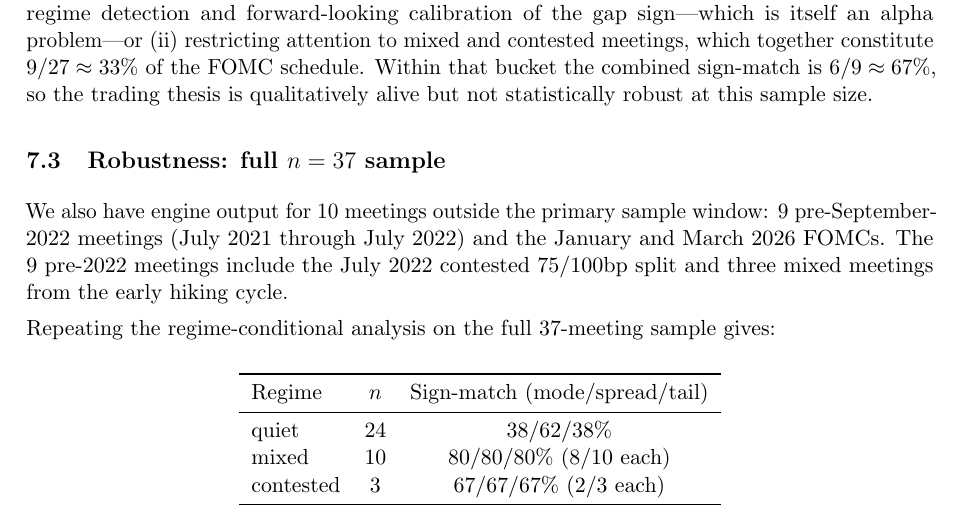
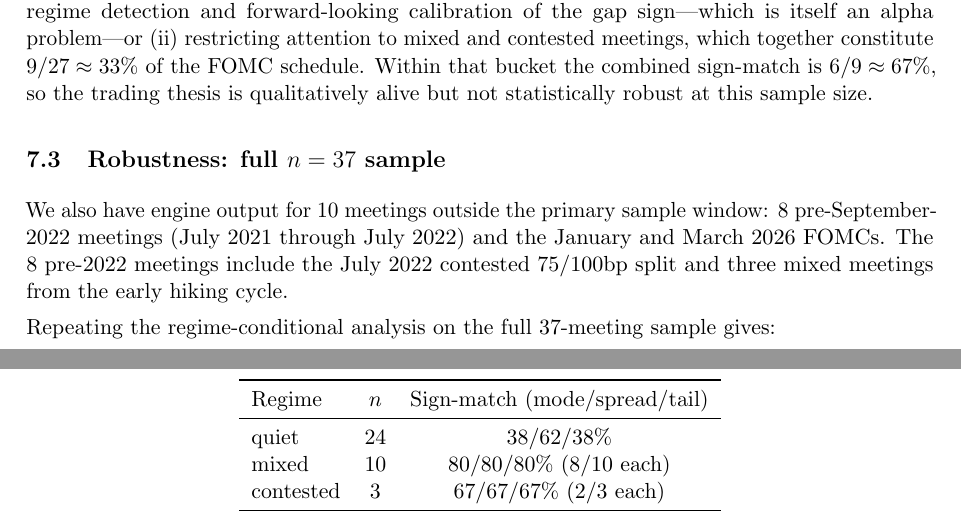
Before and after one commit to t-e-lawrence/kalshi_regime_replication, a LaTeX paper (paper/paper.tex): part of page 9 of 10 before the commit and two parts of pages 9 and 10 of 11 after it, the two joined at a grey line, cut so that both start at the same text. Compiled offline with pdfLaTeX.

Commit message:
paper: keep Discussion enumerate intact + fix fig3 y-label + count
- Add placeins to preamble so Figure 3 can't float into the
  Discussion section's enumerate (previously broke item 2 in half).
- Shorten fig3 y-axis label to "mean mode-gap (engine - Kalshi)";
  the old "mean window mode-gap (engine - paper Kalshi)" was getting
  cropped on the left.
- Correct off-by-one in robustness section: 8 pre-September-2022
  meetings (Jul 2021 - Jul 2022), not 9. Total n=37 unchanged
  (8 pre + 27 primary + 2 early-2026).

```diff
--- a/paper/paper.tex
+++ b/paper/paper.tex
@@ -11,6 +11,7 @@
 \usepackage{xcolor}
 \usepackage{microtype}
 \usepackage[shortlabels]{enumitem}
+\usepackage[section]{placeins} % keep figures inside their section
 \setlength{\parskip}{0.4em}
 \setlength{\parindent}{0pt}
 
@@ -504,8 +505,8 @@ this sample size.
 \subsection{Robustness: full $n=37$ sample}\label{sec:robustness}
 
 We also have engine output for $10$ meetings outside the primary
-sample window: $9$ pre-September-2022 meetings (July 2021 through
-July 2022) and the January and March 2026 FOMCs. The $9$ pre-2022
+sample window: $8$ pre-September-2022 meetings (July 2021 through
+July 2022) and the January and March 2026 FOMCs. The $8$ pre-2022
 meetings include the July 2022 contested $75/100$bp split and three
 mixed meetings from the early hiking cycle.
 
```
Also changed, not shown: code/make_figures.py (+1 -1 lines), paper/figures/fig1_regime_sign_match.pdf, paper/figures/fig2_case_studies.pdf, paper/figures/fig3_per_meeting_scatter.pdf, paper/figures/fig3_per_meeting_scatter.png, paper/paper.pdf.
